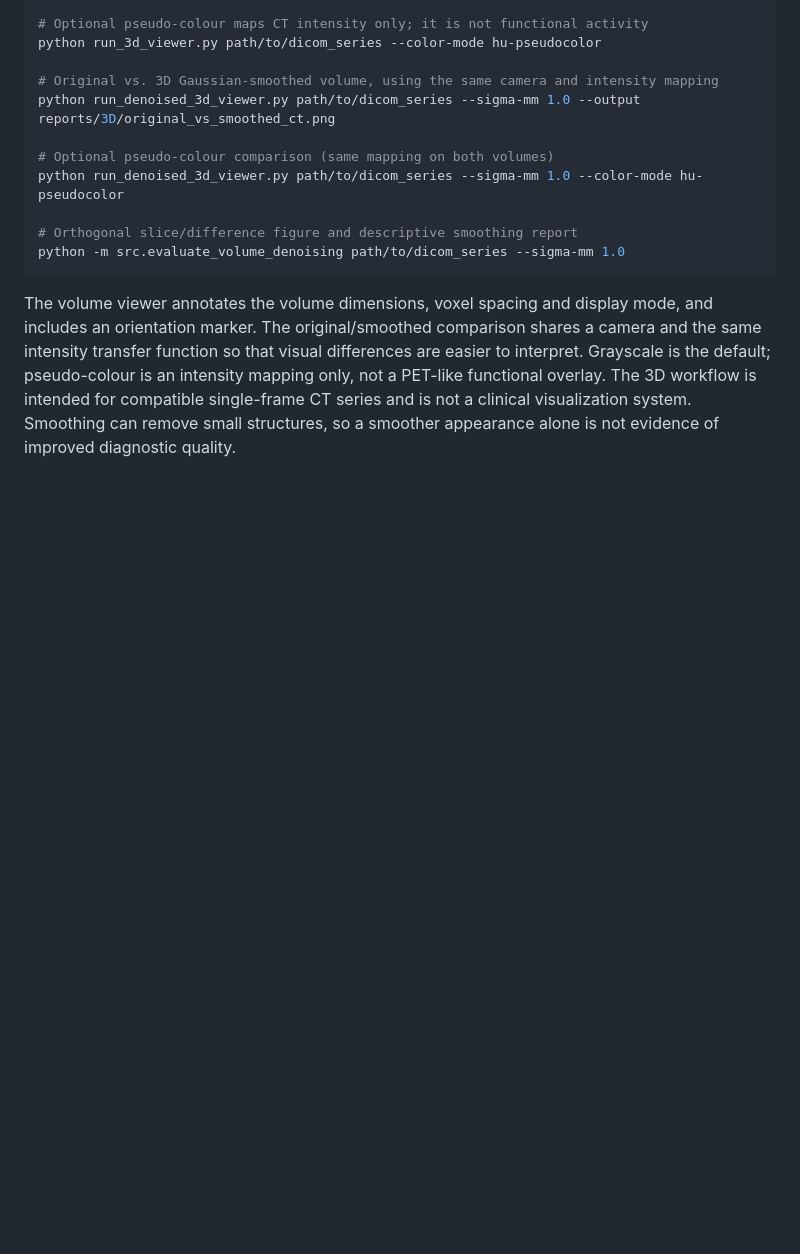
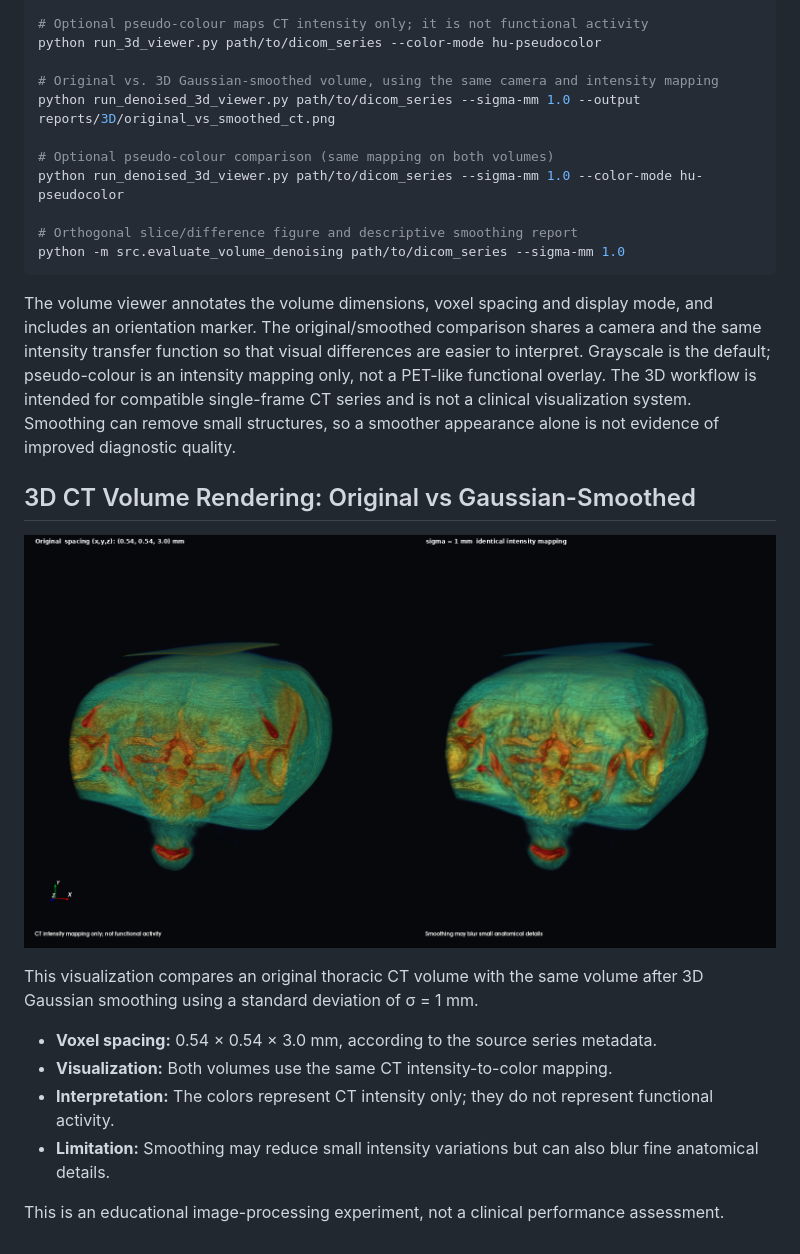
Before and after one commit to ghada-59/biomedical-image-denoising-suite, a Markdown page: README.md, the part around the change. Rendered like a GitHub page; pictures changed too: docs/images/original_vs_smoothed_ct_color.png (added); blank space fills up the shorter version.

Commit message:
Add 3D CT denoising comparison visualization

````diff
--- a/README.md
+++ b/README.md
@@ -255,3 +255,16 @@ python -m src.evaluate_volume_denoising path/to/dicom_series --sigma-mm 1.0
 ```
 
 The volume viewer annotates the volume dimensions, voxel spacing and display mode, and includes an orientation marker. The original/smoothed comparison shares a camera and the same intensity transfer function so that visual differences are easier to interpret. Grayscale is the default; pseudo-colour is an intensity mapping only, not a PET-like functional overlay. The 3D workflow is intended for compatible single-frame CT series and is not a clinical visualization system. Smoothing can remove small structures, so a smoother appearance alone is not evidence of improved diagnostic quality.
+
+## 3D CT Volume Rendering: Original vs Gaussian-Smoothed
+
+![3D CT comparison before and after Gaussian smoothing](docs/images/original_vs_smoothed_ct_color.png)
+
+This visualization compares an original thoracic CT volume with the same volume after 3D Gaussian smoothing using a standard deviation of σ = 1 mm.
+
+* **Voxel spacing:** 0.54 × 0.54 × 3.0 mm, according to the source series metadata.
+* **Visualization:** Both volumes use the same CT intensity-to-color mapping.
+* **Interpretation:** The colors represent CT intensity only; they do not represent functional activity.
+* **Limitation:** Smoothing may reduce small intensity variations but can also blur fine anatomical details.
+
+This is an educational image-processing experiment, not a clinical performance assessment.
````
